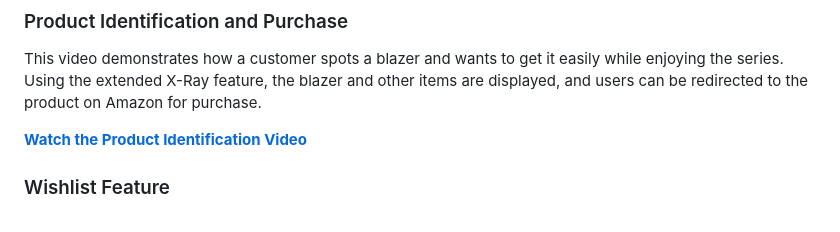
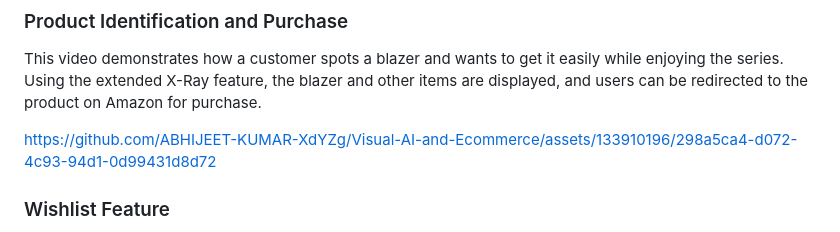
Before and after one commit to ABHIJEET-KUMAR-XdYZg/Visual-AI-and-Ecommerce, a Markdown page: README.md, the part around the change. Rendered like a GitHub page.

```diff
--- a/README.md
+++ b/README.md
@@ -32,7 +32,11 @@ https://github.com/ABHIJEET-KUMAR-XdYZg/Visual-AI-and-Ecommerce/assets/133910196
 
 This video demonstrates how a customer spots a blazer and wants to get it easily while enjoying the series. Using the extended X-Ray feature, the blazer and other items are displayed, and users can be redirected to the product on Amazon for purchase.
 
-**[Watch the Product Identification Video](https://drive.google.com/file/d/1TF8dVmHLTbo6ZMVbEQ4Sska7P-pLHe2t/view?usp=sharing)**
+
+
+https://github.com/ABHIJEET-KUMAR-XdYZg/Visual-AI-and-Ecommerce/assets/133910196/298a5ca4-d072-4c93-94d1-0d99431d8d72
+
+
 
 ### Wishlist Feature
 
```
